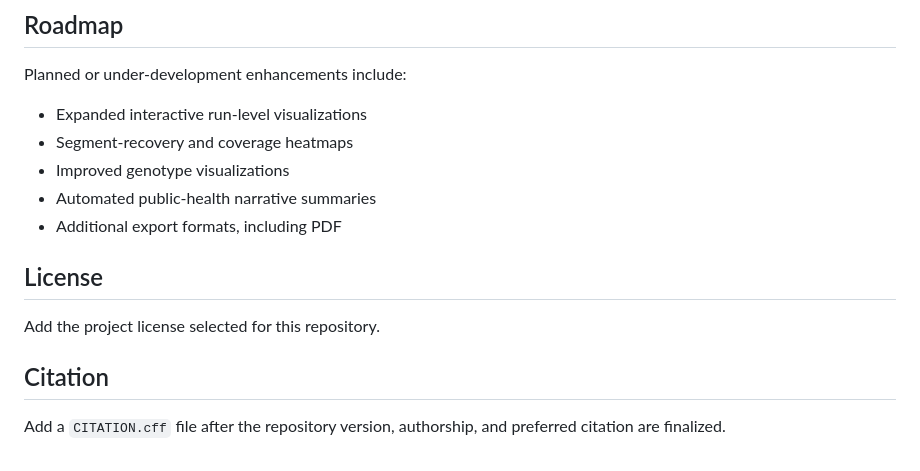
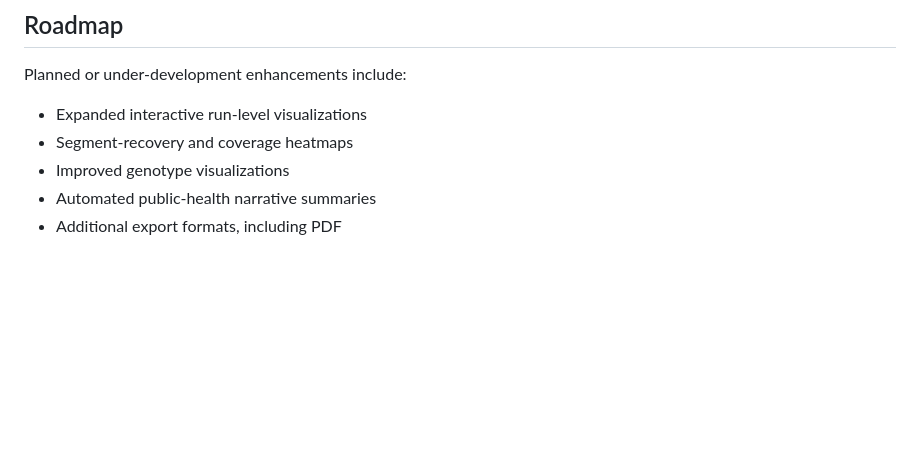
Before and after one commit to ZooPhy/avian-influenza-nanopore, a Markdown page: README.md, the part around the change. Drawn GitHub-style; blank space fills up the shorter version.

```diff
--- a/README.md
+++ b/README.md
@@ -820,11 +820,3 @@ Planned or under-development enhancements include:
 - Improved genotype visualizations
 - Automated public-health narrative summaries
 - Additional export formats, including PDF
-
-## License
-
-Add the project license selected for this repository.
-
-## Citation
-
-Add a `CITATION.cff` file after the repository version, authorship, and preferred citation are finalized.
```
